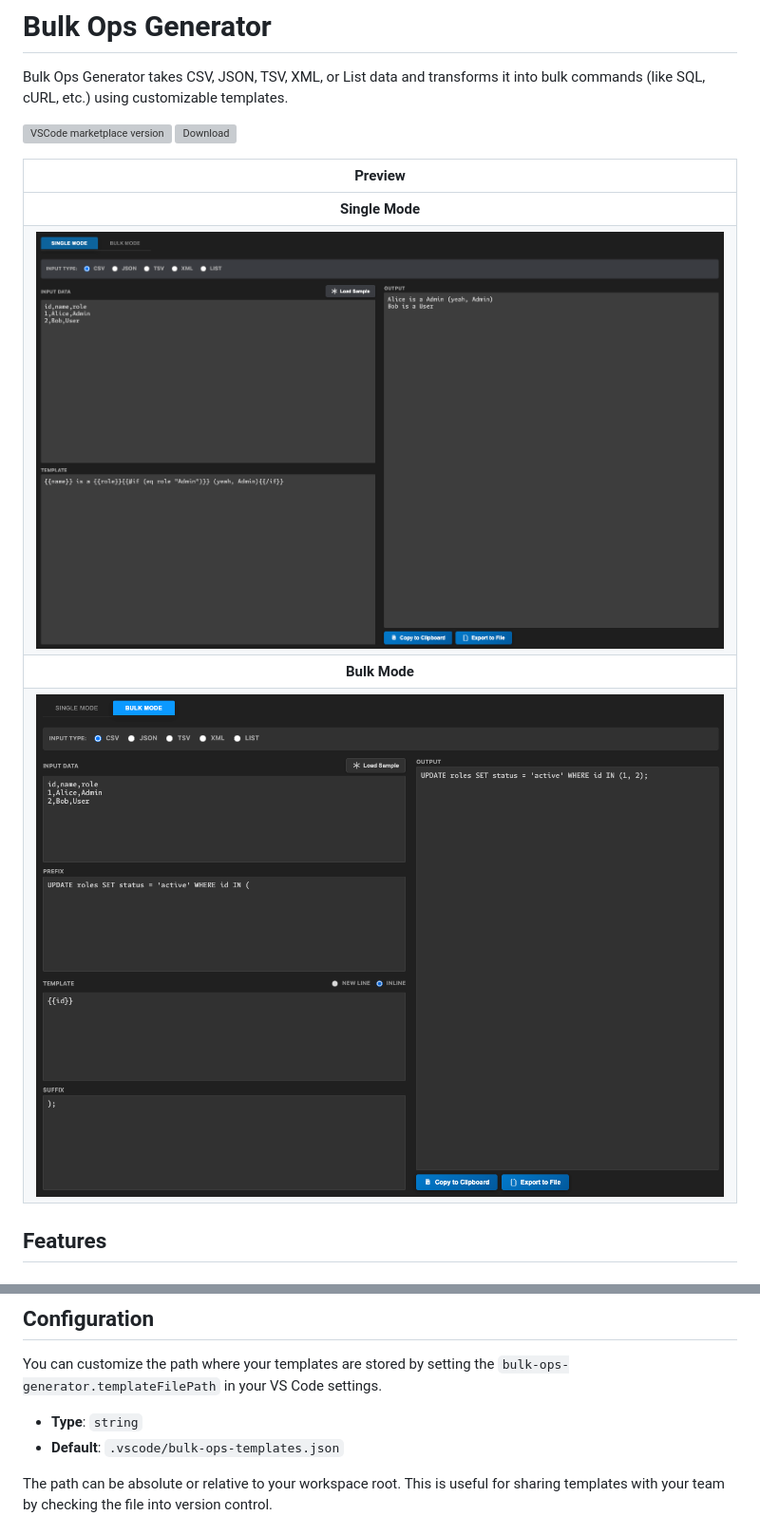
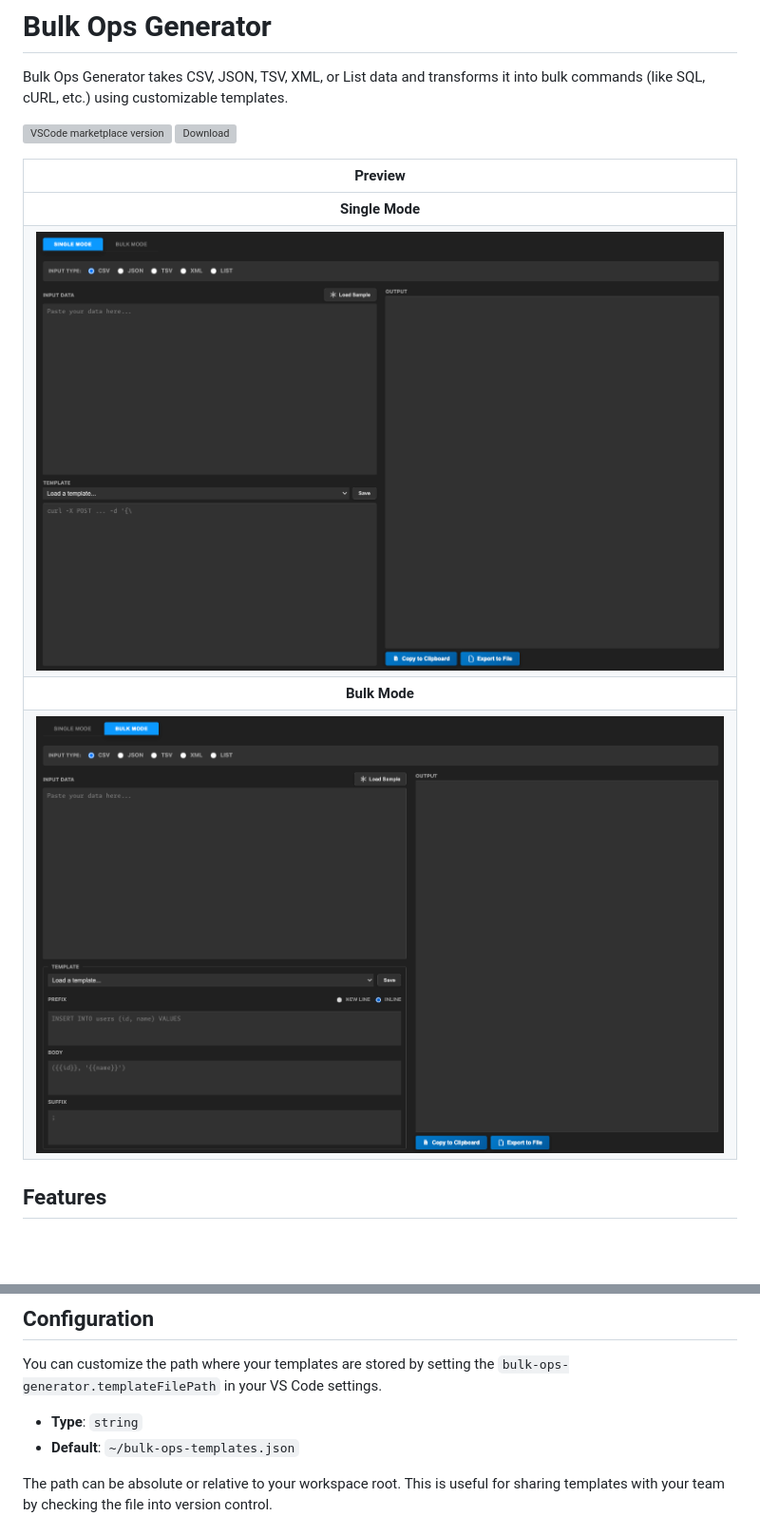
Before and after one commit to vuon9/bulk-ops-generator, a Markdown page: README.md, 2 parts joined by grey strips. Shown at 95% size. Rendered like a GitHub page; pictures changed too: screenshots/bulk_mode.png, screenshots/single_mode.png; blank space fills up the shorter version; grey boxes are pictures that could not be loaded.

Commit message:
feat: Update template file path defaults and improve template saving logic

```diff
--- a/README.md
+++ b/README.md
@@ -37,7 +37,7 @@ Bulk Ops Generator takes CSV, JSON, TSV, XML, or List data and transforms it int
 You can customize the path where your templates are stored by setting the `bulk-ops-generator.templateFilePath` in your VS Code settings.
 
 - **Type**: `string`
-- **Default**: `.vscode/bulk-ops-templates.json`
+- **Default**: `~/bulk-ops-templates.json`
 
 The path can be absolute or relative to your workspace root. This is useful for sharing templates with your team by checking the file into version control.
 
```
Also changed, not shown: 3 other files.
